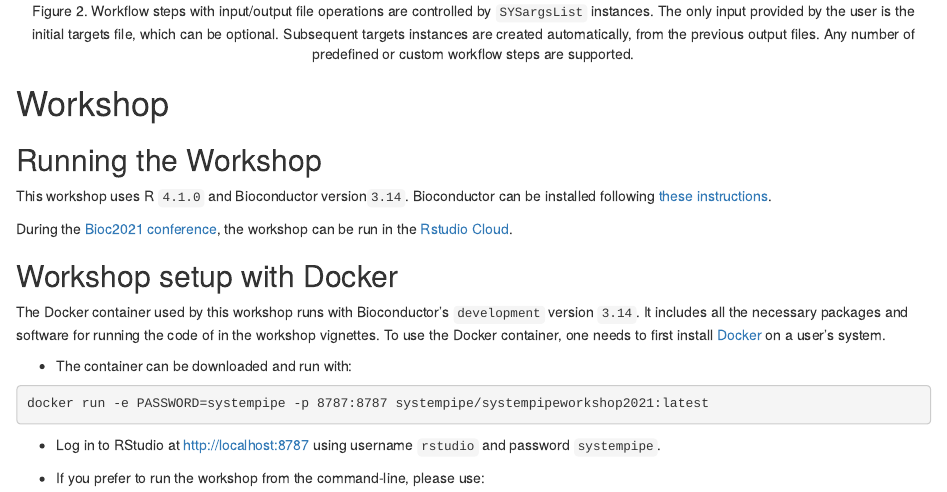
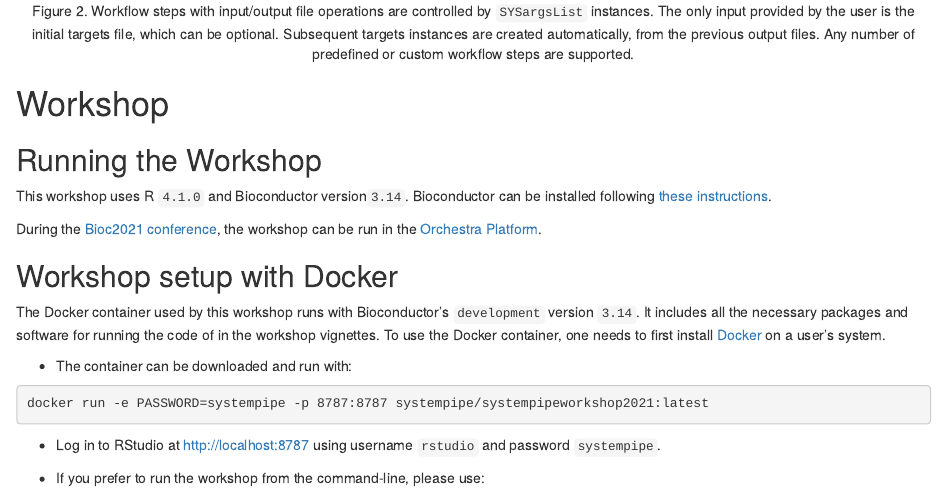
Before and after one commit to systemPipeR/systemPipeWorkshop2021, an R Markdown document (vignettes/systemPipeWorkshop2021.Rmd): the page in a window 1100 px wide, from 2460 px down. Rendered offline with R 4.5, knitr and Pandoc, with nearby package versions; drawn as R Markdown's standard HTML page in place of the format the file asks for; some code elsewhere in the file could not run offline.

Commit message:
no_render

```diff
--- a/.github/workflows/basic_checks.yaml
+++ b/.github/workflows/basic_checks.yaml
@@ -91,4 +91,3 @@ jobs:
         with:
           github_token: ${{ secrets.GITHUB_TOKEN }}
           publish_dir: ./doc
-          cname: systempipe.org
--- a/vignettes/systemPipeWorkshop2021.Rmd
+++ b/vignettes/systemPipeWorkshop2021.Rmd
@@ -114,7 +114,7 @@ knitr::include_graphics("https://raw.githubusercontent.com/systemPipeR/systemPip
 This workshop uses R `4.1.0` and Bioconductor version`3.14`. Bioconductor can be
 installed following [these instructions](https://www.bioconductor.org/developers/how-to/useDevel/).
 
-During the [Bioc2021 conference](https://bioc2021.bioconductor.org/), the workshop can be run in the [Rstudio Cloud](http://app.orchestra.cancerdatasci.org/).
+During the [Bioc2021 conference](https://bioc2021.bioconductor.org/), the workshop can be run in the [Orchestra Platform](http://app.orchestra.cancerdatasci.org/).
 
 ## Workshop setup with Docker
 
```
Also changed, not shown: docs/pkgdown.yml (added), 76 other files.
